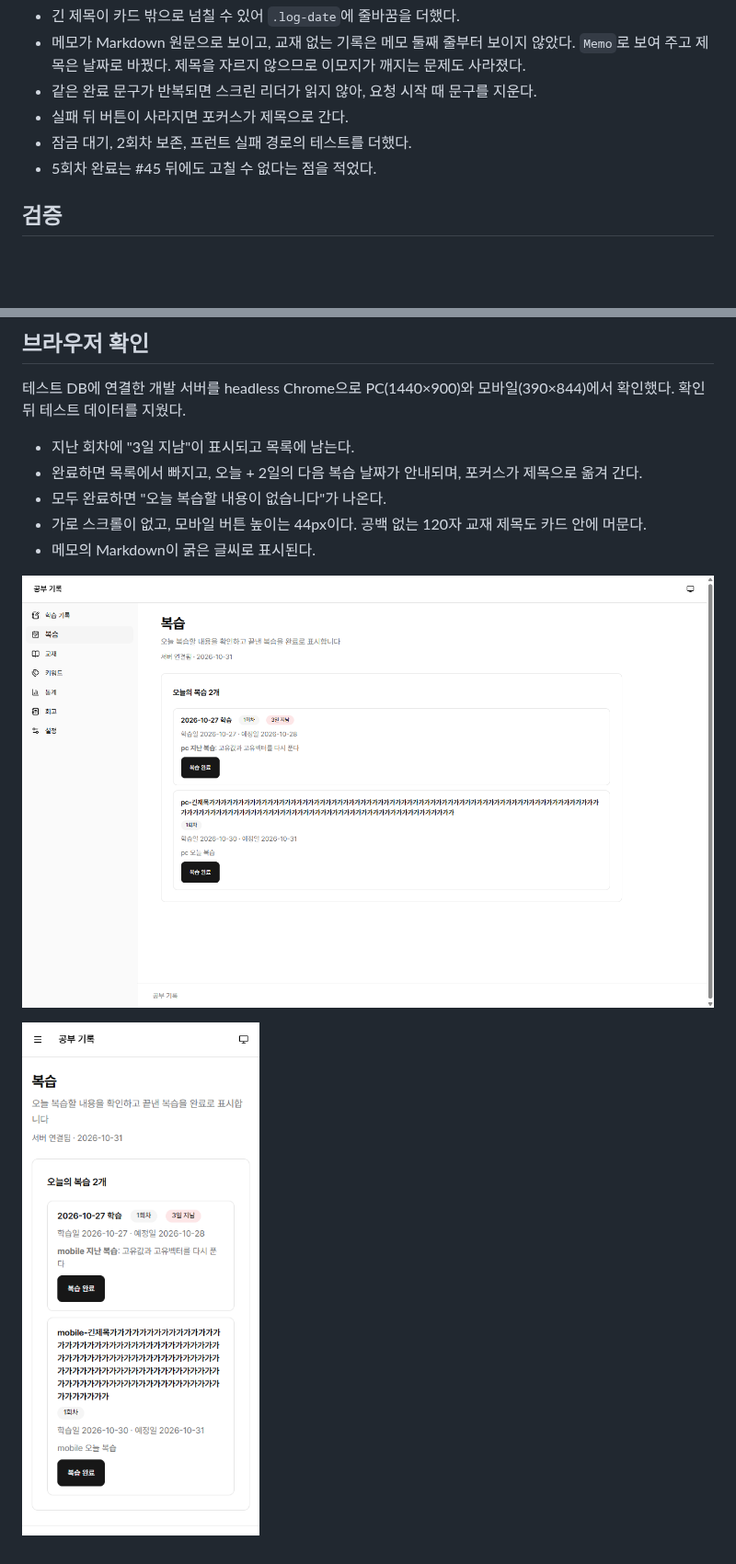
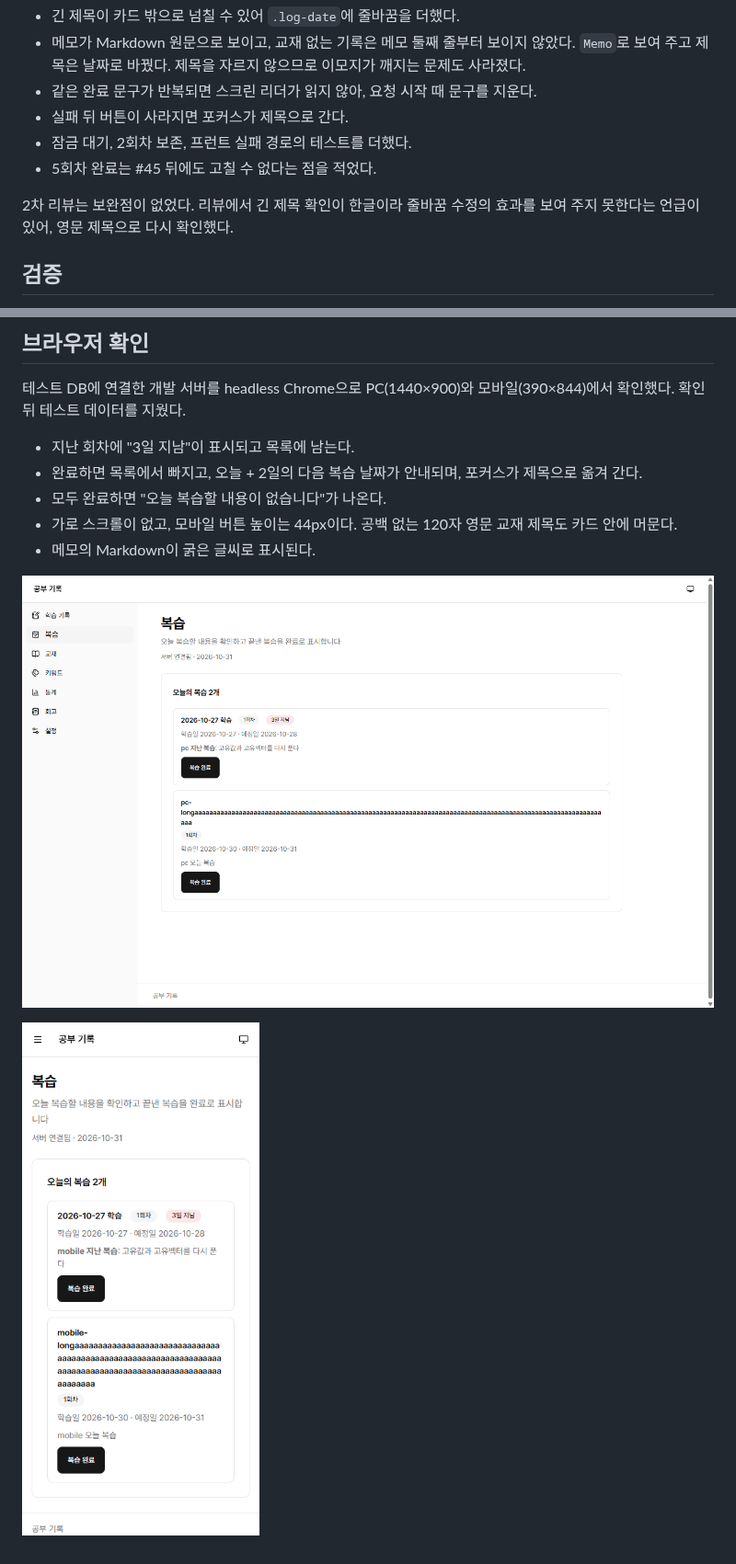
Before and after one commit to sirloinbh/study-log, a Markdown page: docs/changes/43-today-reviews.md, 2 parts joined by grey strips. Shown at 92% size. GitHub-like rendering; pictures changed too: docs/changes/assets/43-mobile-390x844.png, docs/changes/assets/43-pc-1440x900.png; blank space fills up the shorter version.

Commit message:
docs: 복습 화면 2차 리뷰와 긴 영문 제목 확인 기록 (#43)
- 왜: 한글 제목으로는 줄바꿈 수정의 효과를 확인할 수 없었음
- 변경: 영문 제목으로 다시 확인한 결과와 2차 리뷰 결과를 기록

Co-Authored-By: Claude Opus 5.5 <noreply@anthropic.com>

```diff
--- a/docs/changes/43-today-reviews.md
+++ b/docs/changes/43-today-reviews.md
@@ -41,6 +41,8 @@
 - 잠금 대기, 2회차 보존, 프런트 실패 경로의 테스트를 더했다.
 - 5회차 완료는 #45 뒤에도 고칠 수 없다는 점을 적었다.
 
+2차 리뷰는 보완점이 없었다. 리뷰에서 긴 제목 확인이 한글이라 줄바꿈 수정의 효과를 보여 주지 못한다는 언급이 있어, 영문 제목으로 다시 확인했다.
+
 ## 검증
 
 `TEST_DATABASE_URL`을 설정한 `npm run check`가 통과했다. 백엔드 291건, 프런트 66건, 스킬 4건이 모두 통과했다(건너뜀 0). `npm run standards:check`도 통과했다.
@@ -52,7 +54,7 @@
 - 지난 회차에 "3일 지남"이 표시되고 목록에 남는다.
 - 완료하면 목록에서 빠지고, 오늘 + 2일의 다음 복습 날짜가 안내되며, 포커스가 제목으로 옮겨 간다.
 - 모두 완료하면 "오늘 복습할 내용이 없습니다"가 나온다.
-- 가로 스크롤이 없고, 모바일 버튼 높이는 44px이다. 공백 없는 120자 교재 제목도 카드 안에 머문다.
+- 가로 스크롤이 없고, 모바일 버튼 높이는 44px이다. 공백 없는 120자 영문 교재 제목도 카드 안에 머문다.
 - 메모의 Markdown이 굵은 글씨로 표시된다.
 
 ![PC](assets/43-pc-1440x900.png)
```
